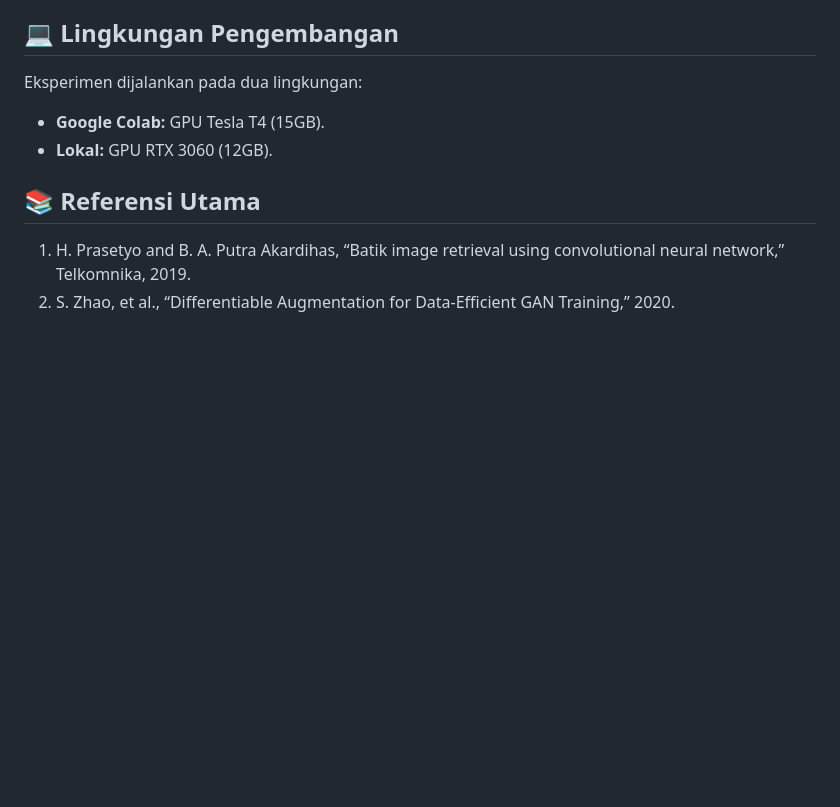
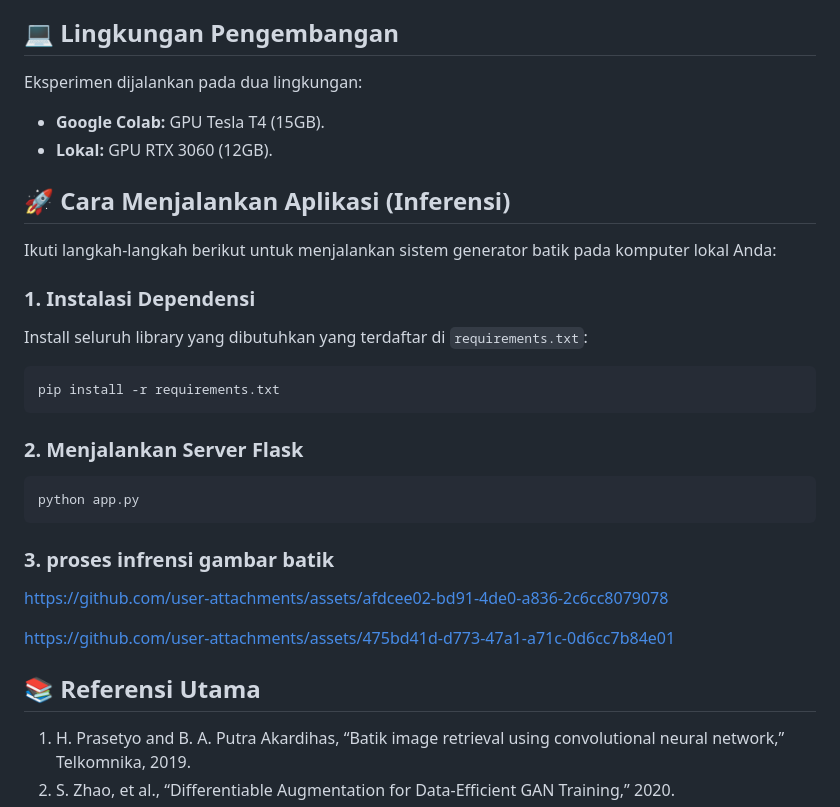
Before and after one commit to WirawanAri1405/Batik_Generator, a Markdown page: README.md, the part around the change. Rendered like a GitHub page; blank space fills up the shorter version.

````diff
--- a/README.md
+++ b/README.md
@@ -74,6 +74,28 @@ Eksperimen dijalankan pada dua lingkungan:
 * **Google Colab:** GPU Tesla T4 (15GB).
 * **Lokal:** GPU RTX 3060 (12GB).
 
+## 🚀 Cara Menjalankan Aplikasi (Inferensi)
+
+Ikuti langkah-langkah berikut untuk menjalankan sistem generator batik pada komputer lokal Anda:
+
+### 1. Instalasi Dependensi
+Install seluruh library yang dibutuhkan yang terdaftar di `requirements.txt`:
+
+```bash
+pip install -r requirements.txt
+```
+### 2. Menjalankan Server Flask
+```bash
+python app.py
+```
+### 3. proses infrensi gambar batik
+
+https://github.com/user-attachments/assets/afdcee02-bd91-4de0-a836-2c6cc8079078
+
+
+https://github.com/user-attachments/assets/475bd41d-d773-47a1-a71c-0d6cc7b84e01
+
+
 ## 📚 Referensi Utama
 
 1. H. Prasetyo and B. A. Putra Akardihas, “Batik image retrieval using convolutional neural network,” Telkomnika, 2019.
````
